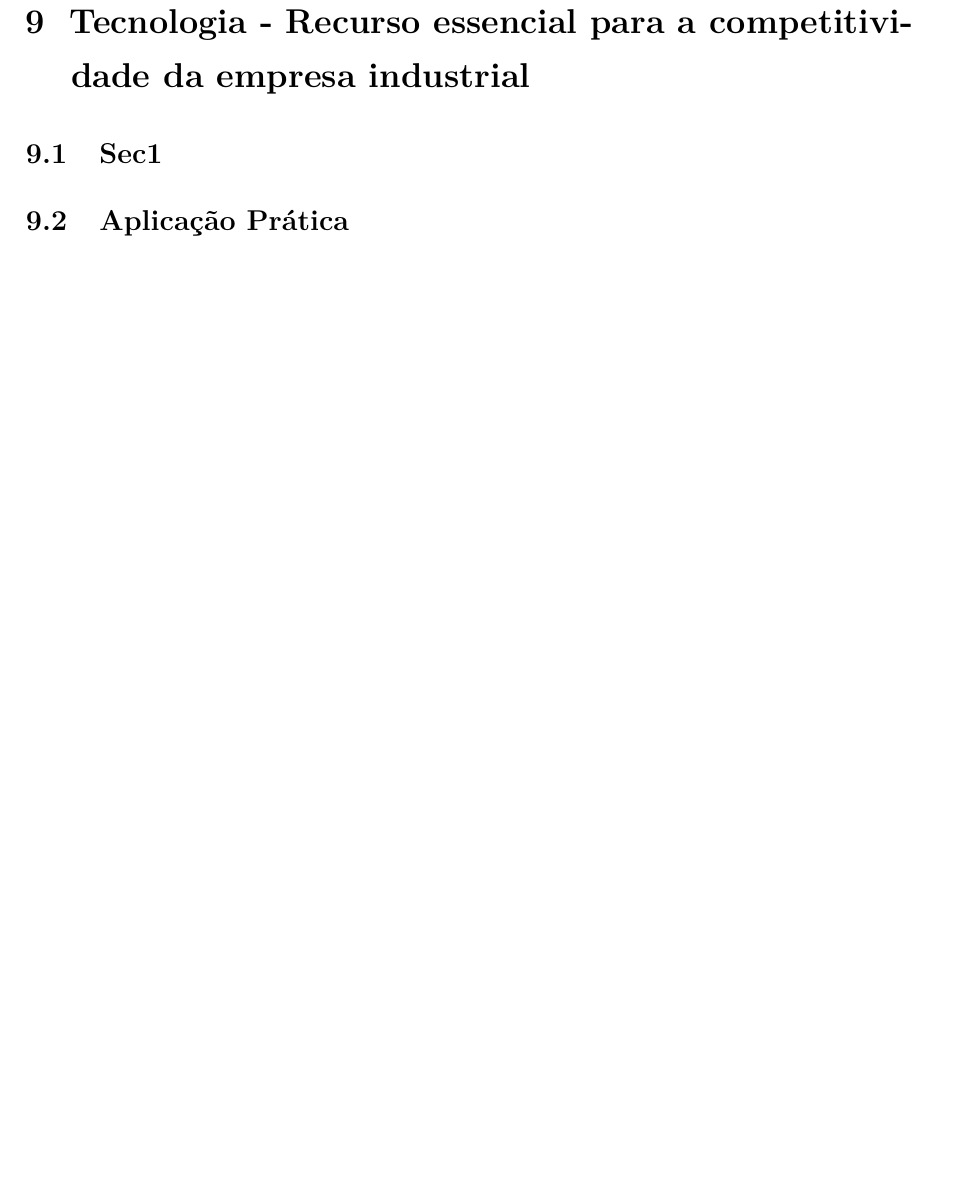
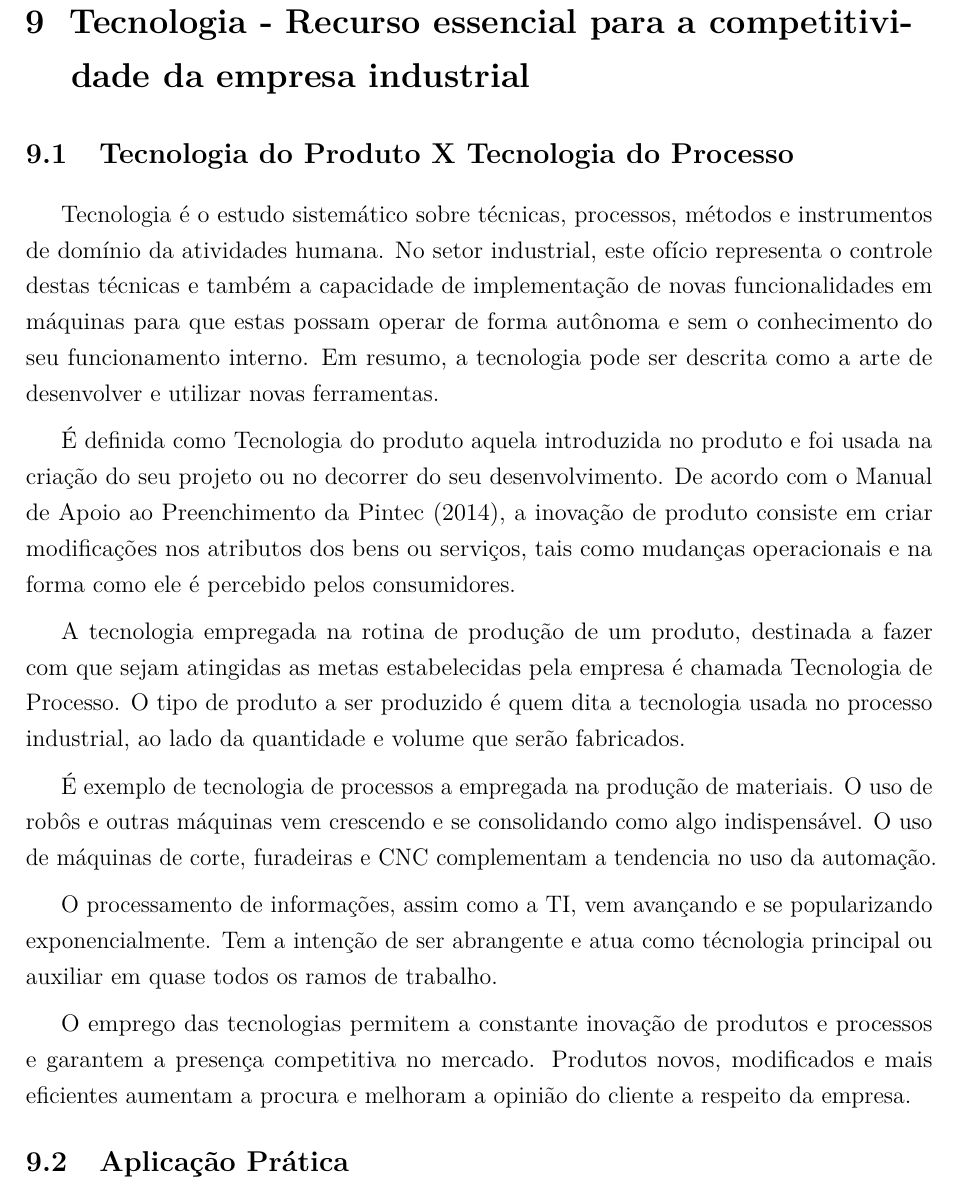
Before and after one commit to JessMotta/report_production_systems, a LaTeX thesis (report_production_systems.tex, which reads sections/09tecrecurso.tex): part of page 27 of 45, cut so that both start at the same text, the shorter picture padded with empty space. Compiled offline with pdfLaTeX.

Commit message:
capter 9

```diff
--- a/sections/09tecrecurso.tex
+++ b/sections/09tecrecurso.tex
@@ -1,8 +1,24 @@
 \chapter{Tecnologia - Recurso essencial para a competitividade da empresa industrial}
 \label{chap:tecnologia_recurso}
 
-\section{Sec1}
-\label{sec:tecnologia_recurso_sec1}
+\section{Tecnologia do Produto X Tecnologia do Processo}
+\label{sec:tecnologia_prod_process}
+  Tecnologia é o estudo sistemático sobre técnicas, processos, métodos e instrumentos de domínio da atividades humana. No setor industrial, este ofício representa o controle destas técnicas e também a capacidade de implementação de novas funcionalidades em máquinas para que estas possam operar de forma autônoma e sem o conhecimento do seu funcionamento interno. Em resumo, a tecnologia pode ser descrita como a arte de desenvolver e utilizar novas ferramentas.
+
+  É definida como Tecnologia do produto aquela introduzida no produto e foi usada na criação do seu projeto ou no decorrer do seu desenvolvimento. De acordo com o Manual de Apoio ao Preenchimento da Pintec (2014), a inovação de produto consiste em criar modificações nos atributos dos bens ou serviços, tais como mudanças operacionais e na forma como ele é percebido pelos consumidores.
+
+  A tecnologia empregada na rotina de produção de um produto, destinada a fazer com que sejam atingidas as metas estabelecidas pela empresa é chamada Tecnologia de Processo. O tipo de produto a ser produzido é quem dita a tecnologia usada no processo industrial, ao lado da quantidade e volume que serão fabricados.
+
+  É exemplo de tecnologia de processos a empregada na produção de materiais. O uso de robôs e outras máquinas vem crescendo e se consolidando como algo indispensável. O uso de máquinas de corte, furadeiras e CNC complementam a tendencia no uso da automação.
+
+  O processamento de informações, assim como a TI, vem avançando e se popularizando exponencialmente. Tem a intenção de ser abrangente e atua como técnologia principal ou auxiliar em quase todos os ramos de trabalho.
+
+  O emprego das tecnologias permitem a constante inovação de produtos e processos e garantem a presença competitiva no mercado. Produtos novos, modificados e mais eficientes aumentam a procura e melhoram a opinião do cliente a respeito da empresa.
+
+
+
+
+
 
 \section{Aplicação Prática}
 \label{sec:tecnologia_recurso_aplicacao}
```
